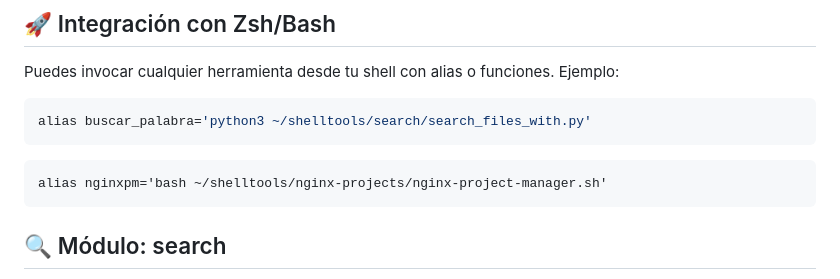
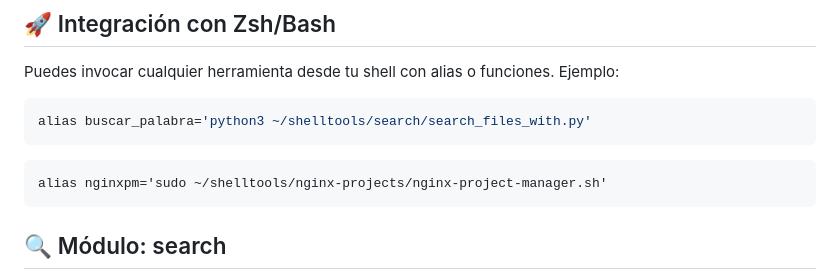
Before and after one commit to datenmaniak/shelltools, a Markdown page: README.md, the part around the change. Rendered like a GitHub page.

Commit message:
Corregir ejecucion nginxpm

````diff
--- a/README.md
+++ b/README.md
@@ -37,7 +37,7 @@ Puedes invocar cualquier herramienta desde tu shell con alias o funciones. Ejemp
 alias buscar_palabra='python3 ~/shelltools/search/search_files_with.py'
 ```
 ```
-alias nginxpm='bash ~/shelltools/nginx-projects/nginx-project-manager.sh'
+alias nginxpm='sudo ~/shelltools/nginx-projects/nginx-project-manager.sh'
 ```
 
 
````
